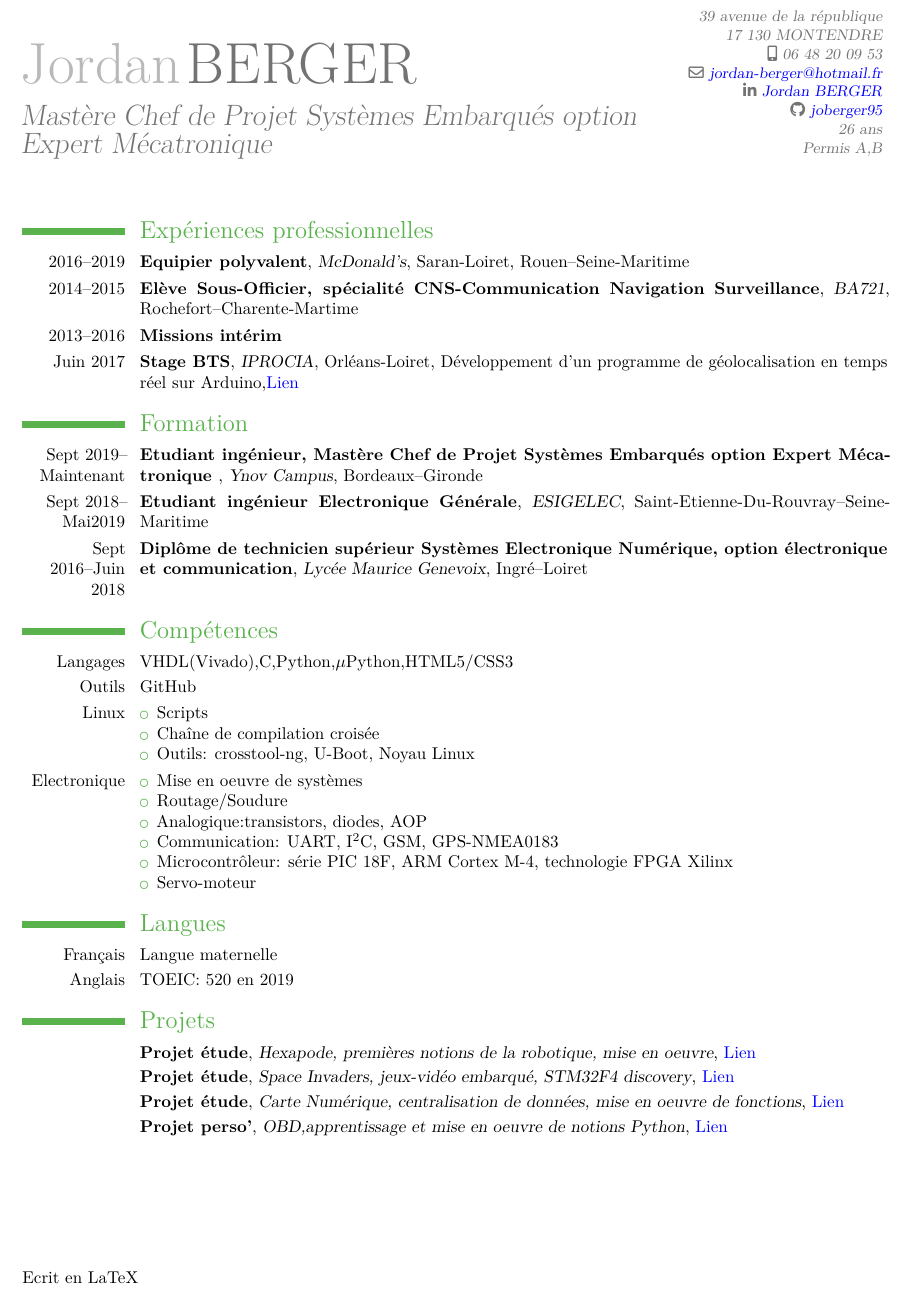
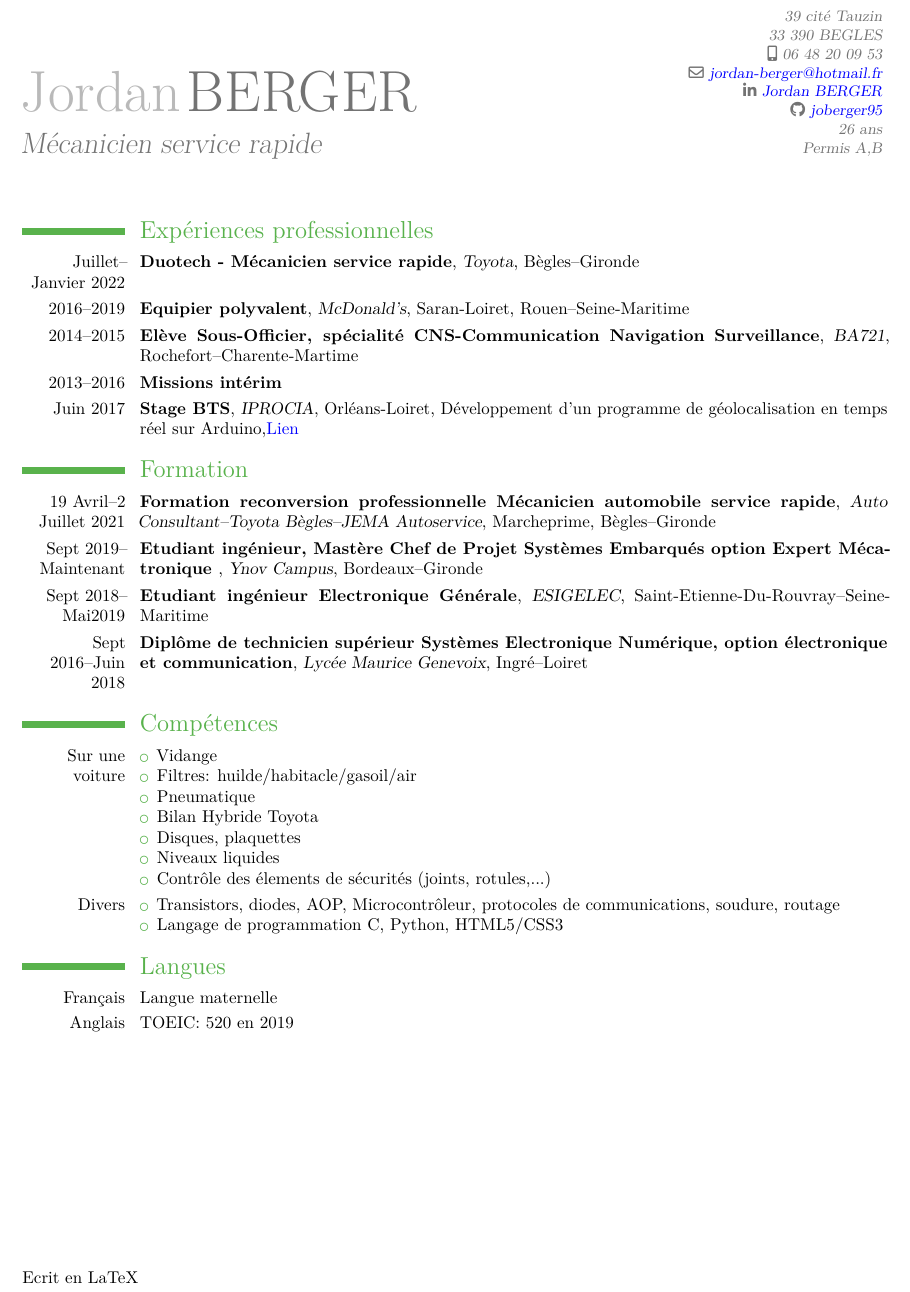
Before and after one commit to joberger95/cv, a LaTeX CV (cv.tex): part of the page, cut at the place of the change. Compiled offline with pdfLaTeX.

Commit message:
MAJ pour méca

```diff
--- a/cv.tex
+++ b/cv.tex
@@ -19,10 +19,10 @@
    pdfproducer = {Kile}
 }
 
-\title{Mastère Chef de Projet Systèmes Embarqués option Expert Mécatronique }
+\title{Mécanicien service rapide}
 \firstname{Jordan}
 \familyname{BERGER}
- \address{39 avenue de la république}{17 130 MONTENDRE}
+ \address{39 cité Tauzin}{33 390 BEGLES}
 \mobile{06 48 20 09 53}
 \email{jordan-berger@hotmail.fr}
 \social[linkedin][www.linkedin.com/in/jordan-berger-1b1814162]{Jordan BERGER}
@@ -34,6 +34,9 @@
 \maketitle{}
 
 \section{Expériences professionnelles}
+\cventry{Juillet--Janvier 2022}{Duotech - Mécanicien service rapide}{Toyota}{Bègles--Gironde}%
+{}{}
+
 \cventry{2016--2019}{Equipier polyvalent}{McDonald's}{Saran-Loiret, Rouen--Seine-Maritime}%
 {}{}
 
@@ -48,48 +51,40 @@
 {}{}
 
 \section{Formation}
+\cventry{19 Avril--2 Juillet 2021}{Formation reconversion professionnelle Mécanicien automobile service rapide}{Auto Consultant--Toyota Bègles--JEMA Autoservice}{Marcheprime, Bègles--Gironde}%
+{}{}
+
 \cventry{Sept 2019--Maintenant}{Etudiant ingénieur, Mastère Chef de Projet Systèmes Embarqués option Expert Mécatronique }{Ynov Campus}{Bordeaux--Gironde}%
 {}{}
+
 \cventry{Sept 2018--Mai2019}{Etudiant ingénieur Electronique Générale}{ESIGELEC}{Saint-Etienne-Du-Rouvray--Seine-Maritime}%
 {}{}
+
 \cventry{Sept 2016--Juin 2018}{Diplôme de technicien supérieur Systèmes Electronique Numérique, option électronique et communication}{Lycée Maurice Genevoix}{Ingré--Loiret}%
 {}%
 {}
 
 \section{Compétences}
-
-\cvitem{Langages}{VHDL(Vivado),C,Python,$\mu$Python,HTML5/CSS3}
-\cvitem{Outils}{GitHub}
-\cvitem{Linux}{
+ \cvitem{Sur une voiture}{
+        \begin{itemize}%      \item Vidange
+        	\item Vidange
+        	\item Filtres: huilde/habitacle/gasoil/air
+                \item Pneumatique
+                \item Bilan Hybride Toyota
+                \item Disques, plaquettes
+                \item Niveaux liquides
+                \item Contrôle des élements de sécurités (joints, rotules,...)
+        \end{itemize}}
+\cvitem{Divers}{
         \begin{itemize}%
-                \item Scripts
-                \item Chaîne de compilation croisée
-                \item Outils: crosstool-ng, U-Boot, Noyau Linux
-        \end{itemize}}
-\cvitem{Electronique}{
-        \begin{itemize}%
-                \item Mise en oeuvre de systèmes
-                \item Routage/Soudure
-                \item Analogique:transistors, diodes, AOP
-                \item Communication: UART, I$^2$C, GSM, GPS-NMEA0183
-                \item Microcontrôleur: série PIC 18F, ARM Cortex M-4, technologie FPGA Xilinx
-                \item Servo-moteur
+                \item Transistors, diodes, AOP, Microcontrôleur, protocoles de communications, 			       soudure, routage
+                \item Langage de programmation C, Python, HTML5/CSS3
         \end{itemize}}
 
 \section{Langues}
 \cvline{Français}{Langue maternelle}
 \cvline{Anglais}{TOEIC: 520 en 2019}
 
-\section{Projets}
-
-\cventry{}{Projet étude}{Hexapode, premières notions de la robotique, mise en oeuvre}{}%
-{\href{https://github.com/joberger95/Hexapode}{Lien}}{}
-\cventry{}{Projet étude}{Space Invaders, jeux-vidéo embarqué, STM32F4 discovery}{}%
-{\href{https://github.com/joberger95/space_invaders}{Lien}}{}
-\cventry{}{Projet étude}{Carte Numérique, centralisation de données, mise en oeuvre  de fonctions}{}%
-{\href{https://github.com/joberger95/projet_BTS}{Lien}}{}
-\cventry{}{Projet perso'}{OBD,apprentissage et mise en oeuvre de notions Python}{}%
-{\href{https://github.com/joberger95/OBD}{Lien}}{}
 
 \fancyfoot[L]{Ecrit en LaTeX}
 \end{document}
```
Also changed, not shown: cv.pdf.
